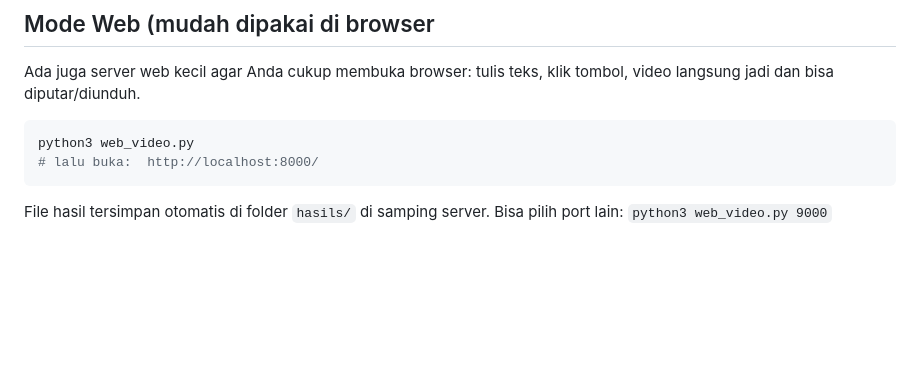
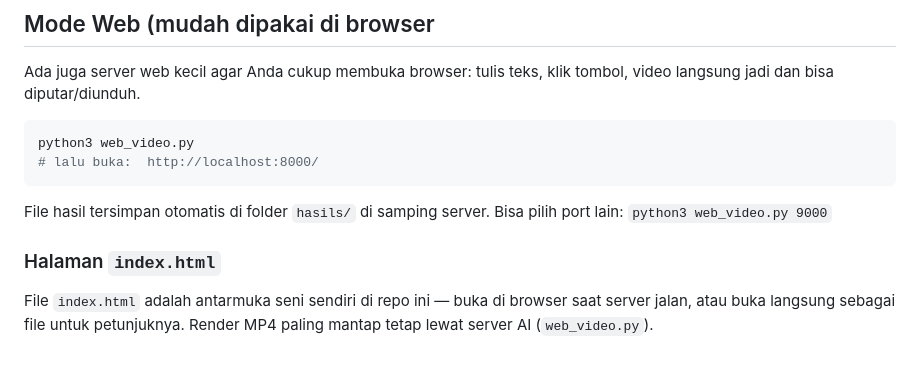
Before and after one commit to antono4/clip, a Markdown page: README.md, the part around the change. Rendered like a GitHub page; blank space fills up the shorter version.

Commit message:
Dokumentasi halaman index.html di README

```diff
--- a/README.md
+++ b/README.md
@@ -105,3 +105,9 @@ python3 web_video.py
 
 File hasil tersimpan otomatis di folder `hasils/` di samping server.
 Bisa pilih port lain: `python3 web_video.py 9000`
+
+### Halaman `index.html`
+
+File `index.html` adalah antarmuka seni sendiri di repo ini — buka di browser saat
+server jalan, atau buka langsung sebagai file untuk petunjuknya. Render MP4 paling
+mantap tetap lewat server AI (`web_video.py`).
```
